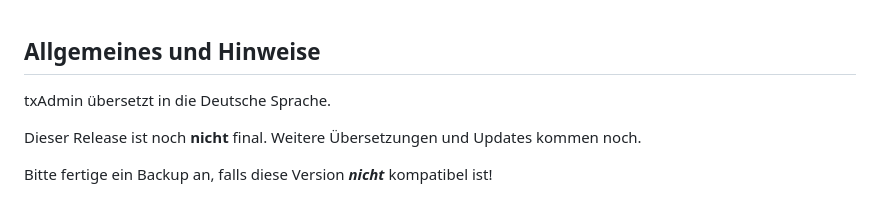
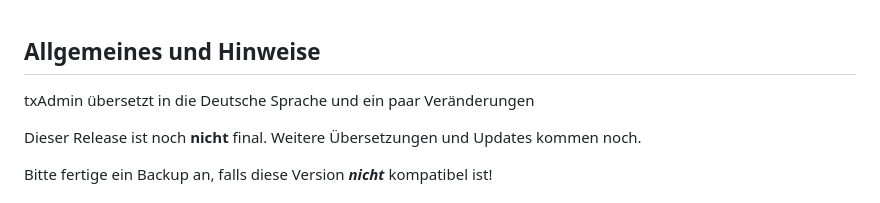
Before and after one commit to Manu06DE/txAdmin-reworked, a Markdown page: README.md, the part around the change. Rendered like a GitHub page.

```diff
--- a/README.md
+++ b/README.md
@@ -1,6 +1,6 @@
 ## Allgemeines und Hinweise
 
-txAdmin übersetzt in die Deutsche Sprache.
+txAdmin übersetzt in die Deutsche Sprache und ein paar Veränderungen
 
 Dieser Release ist noch **nicht** final. Weitere Übersetzungen und Updates kommen noch.
 
```
